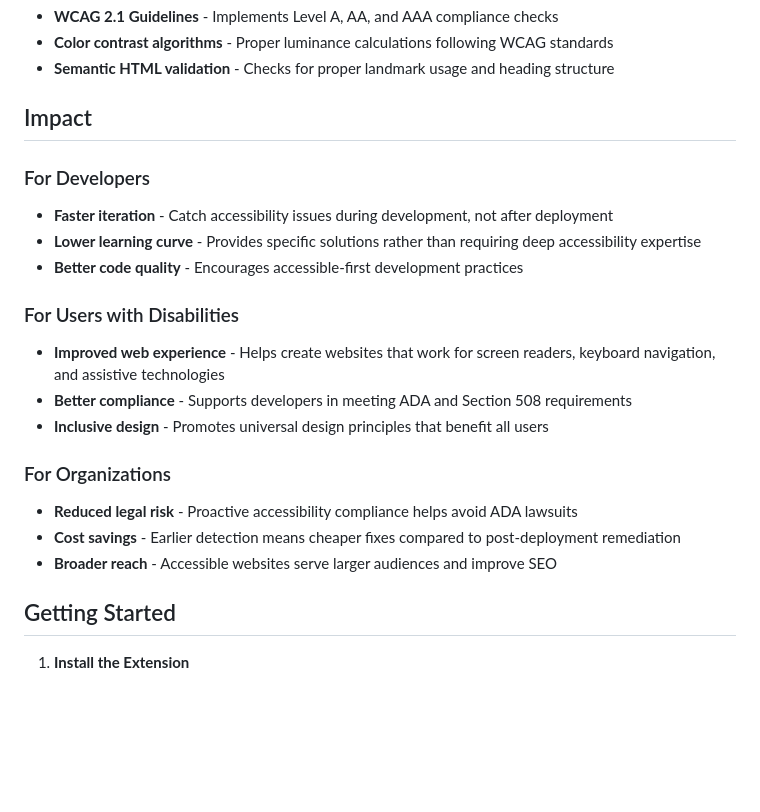
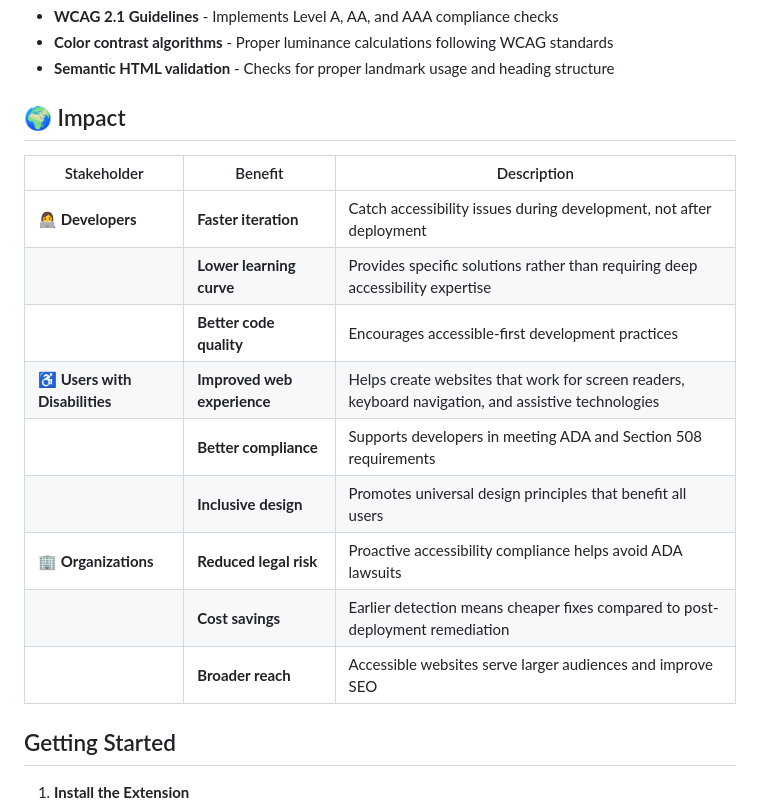
Before and after one commit to karandeol-26/vertex_A11y, a Markdown page: README.md, the part around the change. Rendered like a GitHub page; blank space fills up the shorter version.

```diff
--- a/README.md
+++ b/README.md
@@ -71,22 +71,19 @@ Unlike existing accessibility tools, Vertex A11y focuses on:
 - **Color contrast algorithms** - Proper luminance calculations following WCAG standards
 - **Semantic HTML validation** - Checks for proper landmark usage and heading structure
 
-## Impact
+## 🌍 Impact
 
-### For Developers
-- **Faster iteration** - Catch accessibility issues during development, not after deployment
-- **Lower learning curve** - Provides specific solutions rather than requiring deep accessibility expertise
-- **Better code quality** - Encourages accessible-first development practices
-
-### For Users with Disabilities
-- **Improved web experience** - Helps create websites that work for screen readers, keyboard navigation, and assistive technologies
-- **Better compliance** - Supports developers in meeting ADA and Section 508 requirements
-- **Inclusive design** - Promotes universal design principles that benefit all users
-
-### For Organizations
-- **Reduced legal risk** - Proactive accessibility compliance helps avoid ADA lawsuits
-- **Cost savings** - Earlier detection means cheaper fixes compared to post-deployment remediation
-- **Broader reach** - Accessible websites serve larger audiences and improve SEO
+| Stakeholder | Benefit | Description |
+|-------------|---------|-------------|
+| **👩‍💻 Developers** | **Faster iteration** | Catch accessibility issues during development, not after deployment |
+| | **Lower learning curve** | Provides specific solutions rather than requiring deep accessibility expertise |
+| | **Better code quality** | Encourages accessible-first development practices |
+| **♿ Users with Disabilities** | **Improved web experience** | Helps create websites that work for screen readers, keyboard navigation, and assistive technologies |
+| | **Better compliance** | Supports developers in meeting ADA and Section 508 requirements |
+| | **Inclusive design** | Promotes universal design principles that benefit all users |
+| **🏢 Organizations** | **Reduced legal risk** | Proactive accessibility compliance helps avoid ADA lawsuits |
+| | **Cost savings** | Earlier detection means cheaper fixes compared to post-deployment remediation |
+| | **Broader reach** | Accessible websites serve larger audiences and improve SEO |
 
 ## Getting Started
 
```
